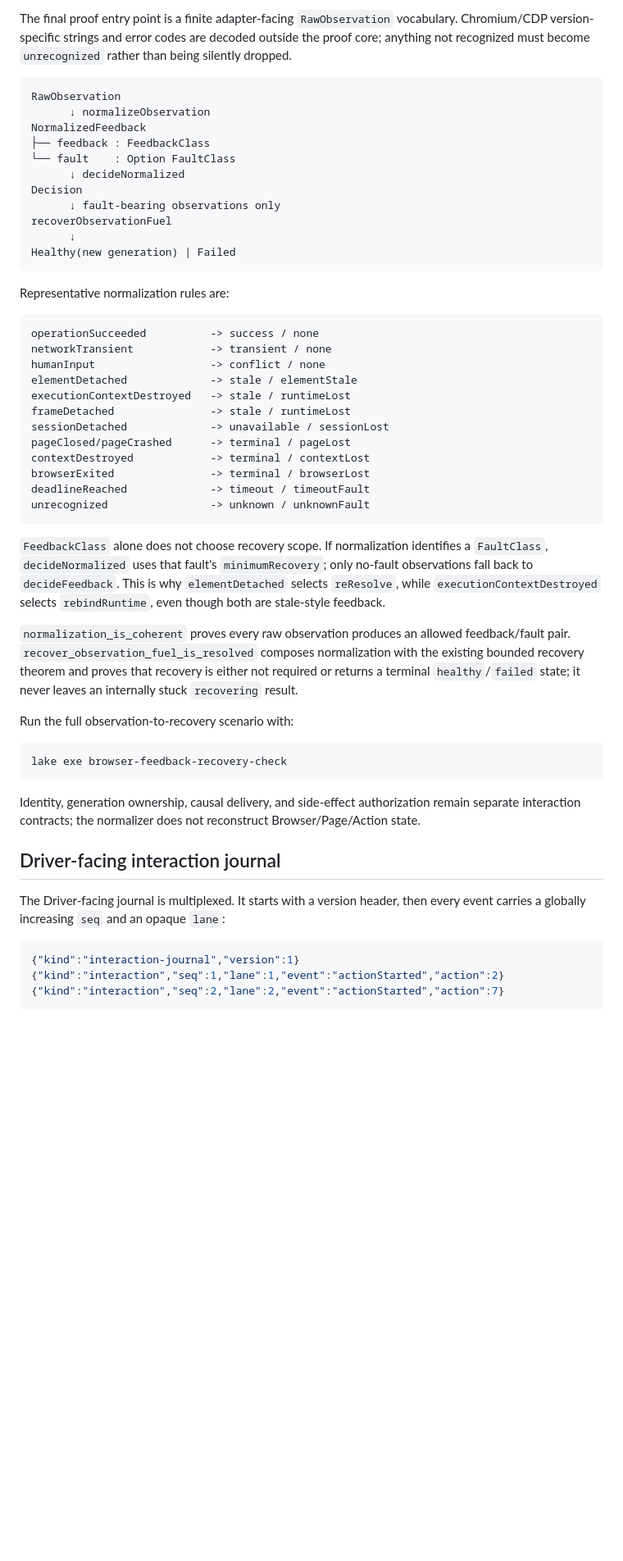
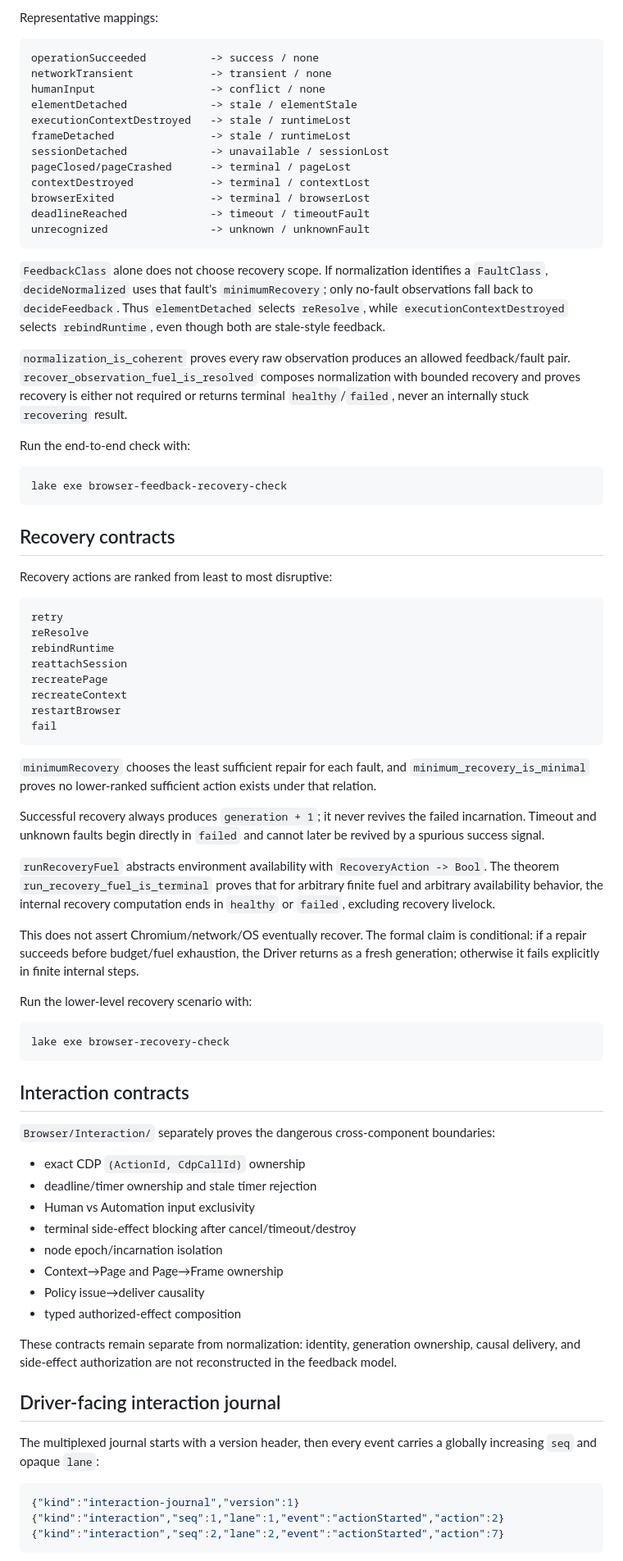
Before and after one commit to qigao/lean, a Markdown page: README.md, the part around one of its changes. Shown at 82% size. Drawn GitHub-style; blank space fills up the shorter version.

Commit message:
docs: consolidate feedback-control proof architecture

````diff
--- a/README.md
+++ b/README.md
@@ -69,20 +20,4 @@ This does not assume Chromium, the network, or the OS eventually recovers. The f
-The final proof entry point is a finite adapter-facing `RawObservation` vocabulary. Chromium/CDP version-specific strings and error codes are decoded outside the proof core; anything not recognized must become `unrecognized` rather than being silently dropped.
-
-```text
-RawObservation
-      ↓ normalizeObservation
-NormalizedFeedback
-├── feedback : FeedbackClass
-└── fault    : Option FaultClass
-      ↓ decideNormalized
-Decision
-      ↓ fault-bearing observations only
-recoverObservationFuel
-      ↓
-Healthy(new generation) | Failed
-```
-
-Representative normalization rules are:
+Representative mappings:
 
 ```text
 operationSucceeded          -> success / none
@@ -99,21 +34,63 @@ deadlineReached             -> timeout / timeoutFault
 unrecognized                -> unknown / unknownFault
 ```
 
-`FeedbackClass` alone does not choose recovery scope. If normalization identifies a `FaultClass`, `decideNormalized` uses that fault's `minimumRecovery`; only no-fault observations fall back to `decideFeedback`. This is why `elementDetached` selects `reResolve`, while `executionContextDestroyed` selects `rebindRuntime`, even though both are stale-style feedback.
+`FeedbackClass` alone does not choose recovery scope. If normalization identifies a `FaultClass`, `decideNormalized` uses that fault's `minimumRecovery`; only no-fault observations fall back to `decideFeedback`. Thus `elementDetached` selects `reResolve`, while `executionContextDestroyed` selects `rebindRuntime`, even though both are stale-style feedback.
 
-`normalization_is_coherent` proves every raw observation produces an allowed feedback/fault pair. `recover_observation_fuel_is_resolved` composes normalization with the existing bounded recovery theorem and proves that recovery is either not required or returns a terminal `healthy`/`failed` state; it never leaves an internally stuck `recovering` result.
+`normalization_is_coherent` proves every raw observation produces an allowed feedback/fault pair. `recover_observation_fuel_is_resolved` composes normalization with bounded recovery and proves recovery is either not required or returns terminal `healthy`/`failed`, never an internally stuck `recovering` result.
 
-Run the full observation-to-recovery scenario with:
+Run the end-to-end check with:
 
 ```text
 lake exe browser-feedback-recovery-check
 ```
 
-Identity, generation ownership, causal delivery, and side-effect authorization remain separate interaction contracts; the normalizer does not reconstruct Browser/Page/Action state.
+## Recovery contracts
+
+Recovery actions are ranked from least to most disruptive:
+
+```text
+retry
+reResolve
+rebindRuntime
+reattachSession
+recreatePage
+recreateContext
+restartBrowser
+fail
+```
+
+`minimumRecovery` chooses the least sufficient repair for each fault, and `minimum_recovery_is_minimal` proves no lower-ranked sufficient action exists under that relation.
+
+Successful recovery always produces `generation + 1`; it never revives the failed incarnation. Timeout and unknown faults begin directly in `failed` and cannot later be revived by a spurious success signal.
+
+`runRecoveryFuel` abstracts environment availability with `RecoveryAction -> Bool`. The theorem `run_recovery_fuel_is_terminal` proves that for arbitrary finite fuel and arbitrary availability behavior, the internal recovery computation ends in `healthy` or `failed`, excluding recovery livelock.
+
+This does not assert Chromium/network/OS eventually recover. The formal claim is conditional: if a repair succeeds before budget/fuel exhaustion, the Driver returns as a fresh generation; otherwise it fails explicitly in finite internal steps.
+
+Run the lower-level recovery scenario with:
+
+```text
+lake exe browser-recovery-check
+```
+
+## Interaction contracts
+
+`Browser/Interaction/` separately proves the dangerous cross-component boundaries:
+
+- exact CDP `(ActionId, CdpCallId)` ownership
+- deadline/timer ownership and stale timer rejection
+- Human vs Automation input exclusivity
+- terminal side-effect blocking after cancel/timeout/destroy
+- node epoch/incarnation isolation
+- Context→Page and Page→Frame ownership
+- Policy issue→deliver causality
+- typed authorized-effect composition
+
+These contracts remain separate from normalization: identity, generation ownership, causal delivery, and side-effect authorization are not reconstructed in the feedback model.
 
 ## Driver-facing interaction journal
 
-The Driver-facing journal is multiplexed. It starts with a version header, then every event carries a globally increasing `seq` and an opaque `lane`:
+The multiplexed journal starts with a version header, then every event carries a globally increasing `seq` and opaque `lane`:
 
 ```json
 {"kind":"interaction-journal","version":1}
````
Also changed, not shown: other parts of README.md (+24 -130 lines).
